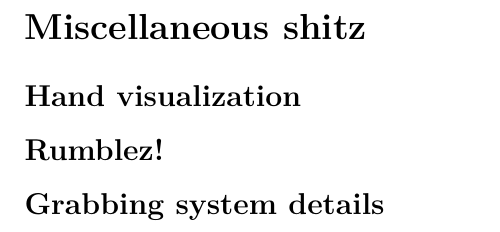
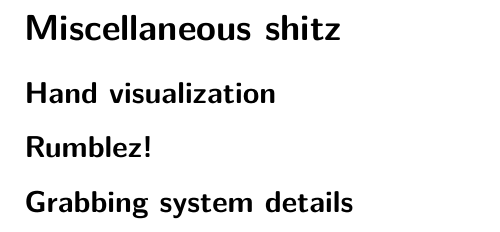
Before and after one commit to phillipphoenix/HandsVRThesis, a LaTeX thesis (preamble.tex): part of page 26 of 30, cut so that both start at the same text. Compiled offline with pdfLaTeX.

Commit message:
Changed the section headers font family to match the text's

```diff
--- a/preamble.tex
+++ b/preamble.tex
@@ -47,6 +47,10 @@
 \definecolor{undonecolor}{rgb}{1,0.6,0.6} %Comment/undone color
 \definecolor{shadecolor}{rgb}{0.9,0.9,0.9} %Use Case background
 %COLORS
+
+% Section header styling.
+\usepackage{sectsty}
+\allsectionsfont{\sffamily}
 
 %REFS
 %\bibliographystyle{IEEEtran}
```
